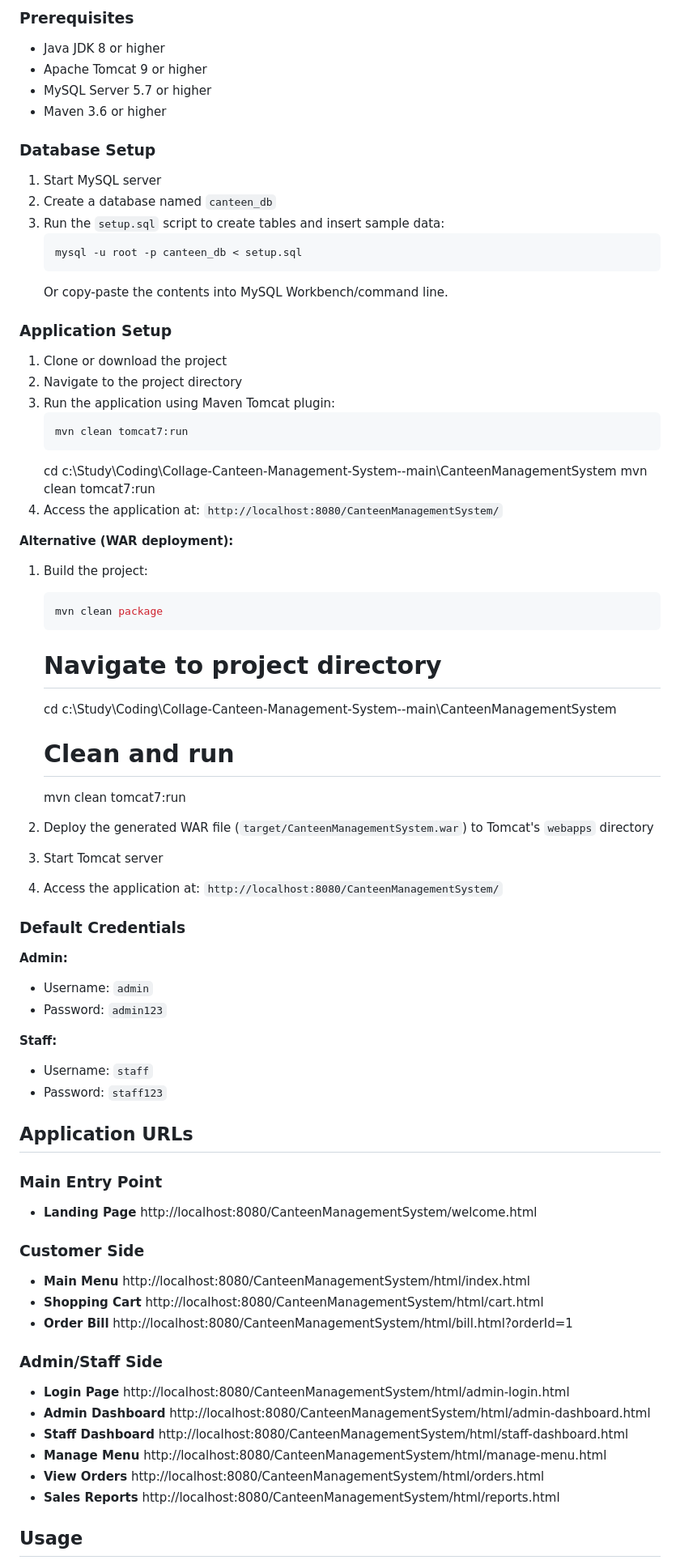
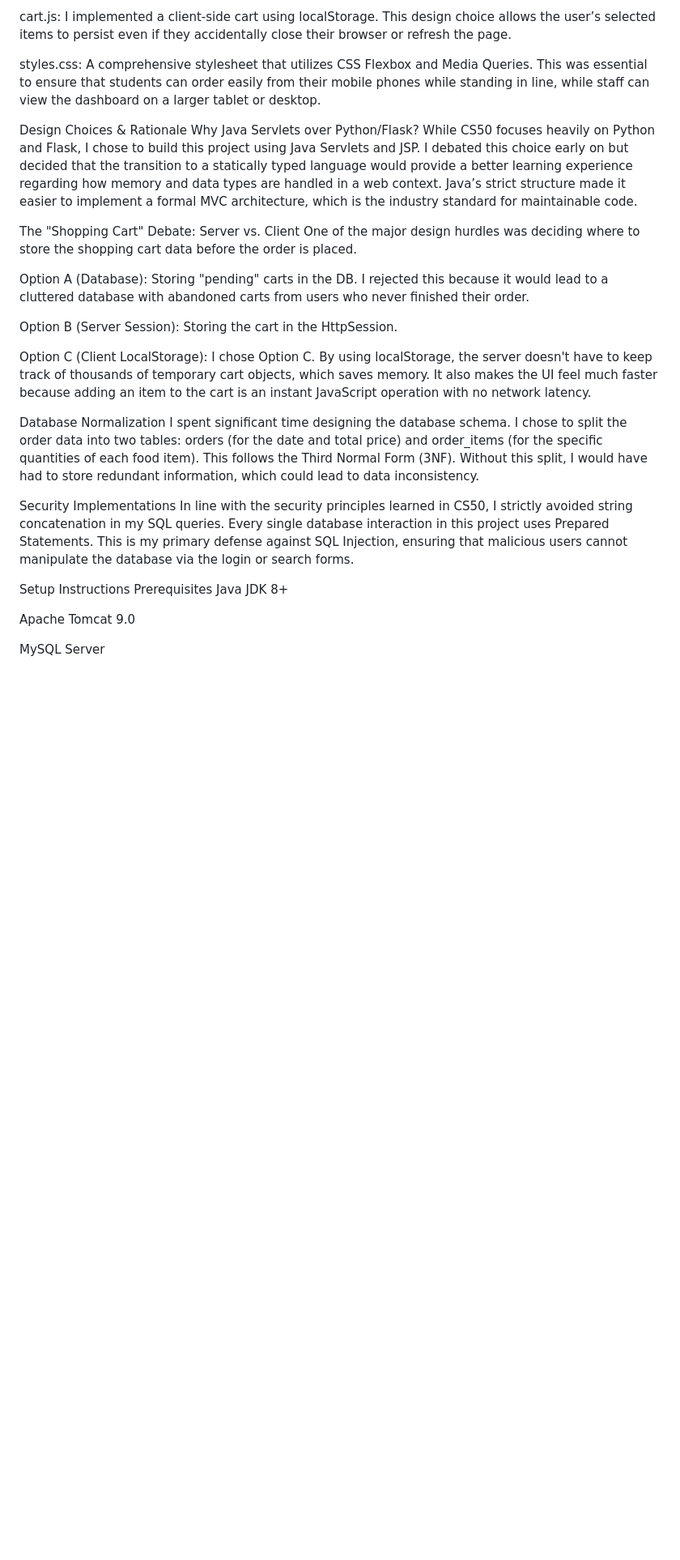
Before and after one commit to kvarun-2006/Collage-Canteen-Management-System-, a Markdown page: README.md, the part around one of its changes. Shown at 81% size. GitHub-like rendering; blank space fills up the shorter version.

````diff
--- a/README.md
+++ b/README.md
@@ -86,70 +30,32 @@ CanteenManagementSystem/
 
-### Prerequisites
-- Java JDK 8 or higher
-- Apache Tomcat 9 or higher
-- MySQL Server 5.7 or higher
-- Maven 3.6 or higher
+cart.js: I implemented a client-side cart using localStorage. This design choice allows the user’s selected items to persist even if they accidentally close their browser or refresh the page.
 
-### Database Setup
-1. Start MySQL server
-2. Create a database named `canteen_db`
-3. Run the `setup.sql` script to create tables and insert sample data:
-   ```sql
-   mysql -u root -p canteen_db < setup.sql
-   ```
-   Or copy-paste the contents into MySQL Workbench/command line.
+styles.css: A comprehensive stylesheet that utilizes CSS Flexbox and Media Queries. This was essential to ensure that students can order easily from their mobile phones while standing in line, while staff can view the dashboard on a larger tablet or desktop.
 
-### Application Setup
-1. Clone or download the project
-2. Navigate to the project directory
-3. Run the application using Maven Tomcat plugin:
-   ```bash
-   mvn clean tomcat7:run
-   ```
-    cd c:\Study\Coding\Collage-Canteen-Management-System--main\CanteenManagementSystem
-    mvn clean tomcat7:run
-4. Access the application at: `http://localhost:8080/CanteenManagementSystem/`
+Design Choices & Rationale
+Why Java Servlets over Python/Flask?
+While CS50 focuses heavily on Python and Flask, I chose to build this project using Java Servlets and JSP. I debated this choice early on but decided that the transition to a statically typed language would provide a better learning experience regarding how memory and data types are handled in a web context. Java’s strict structure made it easier to implement a formal MVC architecture, which is the industry standard for maintainable code.
 
-**Alternative (WAR deployment):**
-1. Build the project:
-   ```bash
-   mvn clean package
-   ```
-    # Navigate to project directory
-    cd c:\Study\Coding\Collage-Canteen-Management-System--main\CanteenManagementSystem
+The "Shopping Cart" Debate: Server vs. Client
+One of the major design hurdles was deciding where to store the shopping cart data before the order is placed.
 
-    # Clean and run
-    mvn clean tomcat7:run
-2. Deploy the generated WAR file (`target/CanteenManagementSystem.war`) to Tomcat's `webapps` directory
-3. Start Tomcat server
-4. Access the application at: `http://localhost:8080/CanteenManagementSystem/`
+Option A (Database): Storing "pending" carts in the DB. I rejected this because it would lead to a cluttered database with abandoned carts from users who never finished their order.
 
-### Default Credentials
-**Admin:**
-- Username: `admin`
-- Password: `admin123`
+Option B (Server Session): Storing the cart in the HttpSession.
 
-**Staff:**
-- Username: `staff`
-- Password: `staff123`
+Option C (Client LocalStorage): I chose Option C. By using localStorage, the server doesn't have to keep track of thousands of temporary cart objects, which saves memory. It also makes the UI feel much faster because adding an item to the cart is an instant JavaScript operation with no network latency.
 
-## Application URLs
+Database Normalization
+I spent significant time designing the database schema. I chose to split the order data into two tables: orders (for the date and total price) and order_items (for the specific quantities of each food item). This follows the Third Normal Form (3NF). Without this split, I would have had to store redundant information, which could lead to data inconsistency.
 
-### Main Entry Point
-- **Landing Page** http://localhost:8080/CanteenManagementSystem/welcome.html
+Security Implementations
+In line with the security principles learned in CS50, I strictly avoided string concatenation in my SQL queries. Every single database interaction in this project uses Prepared Statements. This is my primary defense against SQL Injection, ensuring that malicious users cannot manipulate the database via the login or search forms.
 
-### Customer Side
-- **Main Menu** http://localhost:8080/CanteenManagementSystem/html/index.html
-- **Shopping Cart** http://localhost:8080/CanteenManagementSystem/html/cart.html
-- **Order Bill** http://localhost:8080/CanteenManagementSystem/html/bill.html?orderId=1
+Setup Instructions
+Prerequisites
+Java JDK 8+
 
-### Admin/Staff Side
-- **Login Page** http://localhost:8080/CanteenManagementSystem/html/admin-login.html
-- **Admin Dashboard** http://localhost:8080/CanteenManagementSystem/html/admin-dashboard.html
-- **Staff Dashboard** http://localhost:8080/CanteenManagementSystem/html/staff-dashboard.html
-- **Manage Menu** http://localhost:8080/CanteenManagementSystem/html/manage-menu.html
-- **View Orders** http://localhost:8080/CanteenManagementSystem/html/orders.html
-- **Sales Reports** http://localhost:8080/CanteenManagementSystem/html/reports.html
+Apache Tomcat 9.0
 
-## Usage
+MySQL Server
 
````
Also changed, not shown: other parts of README.md (+33 -153 lines).
